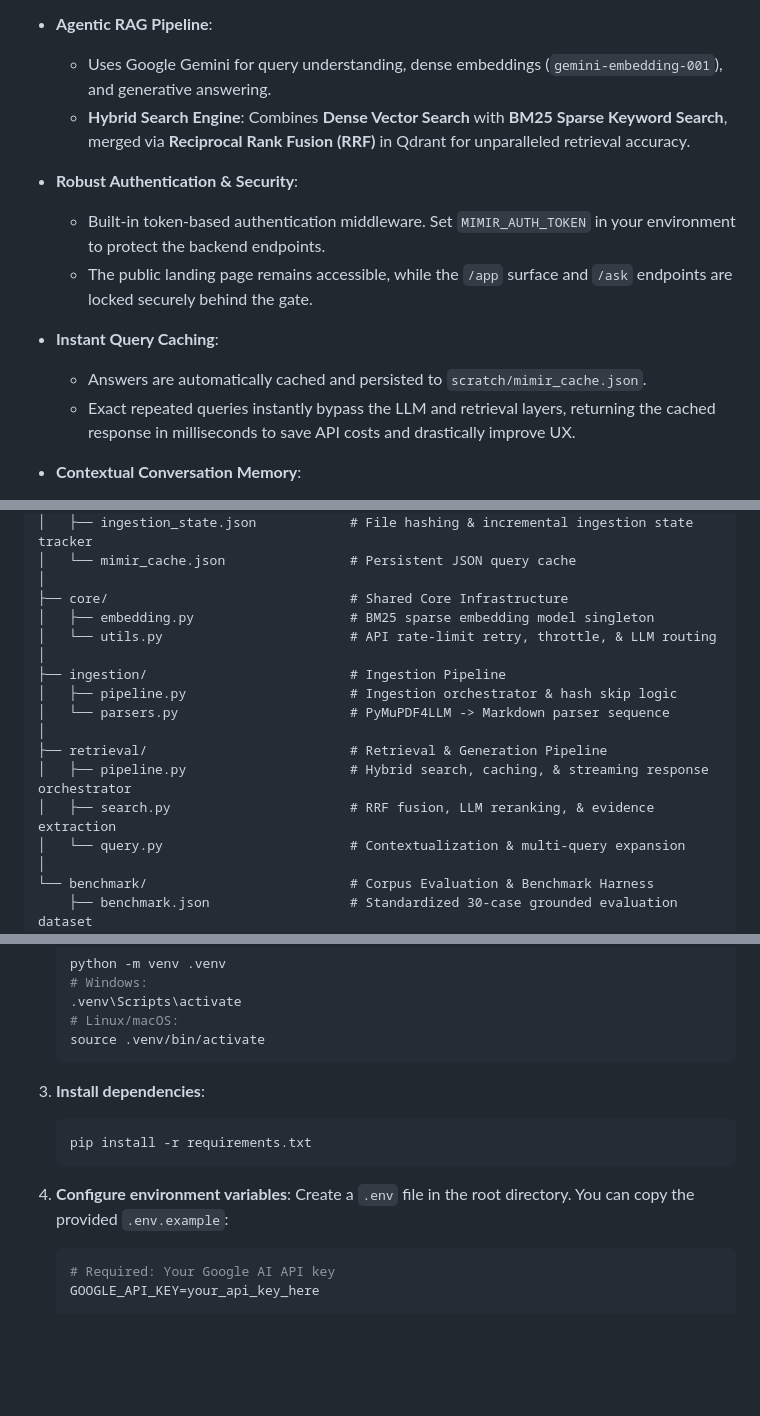
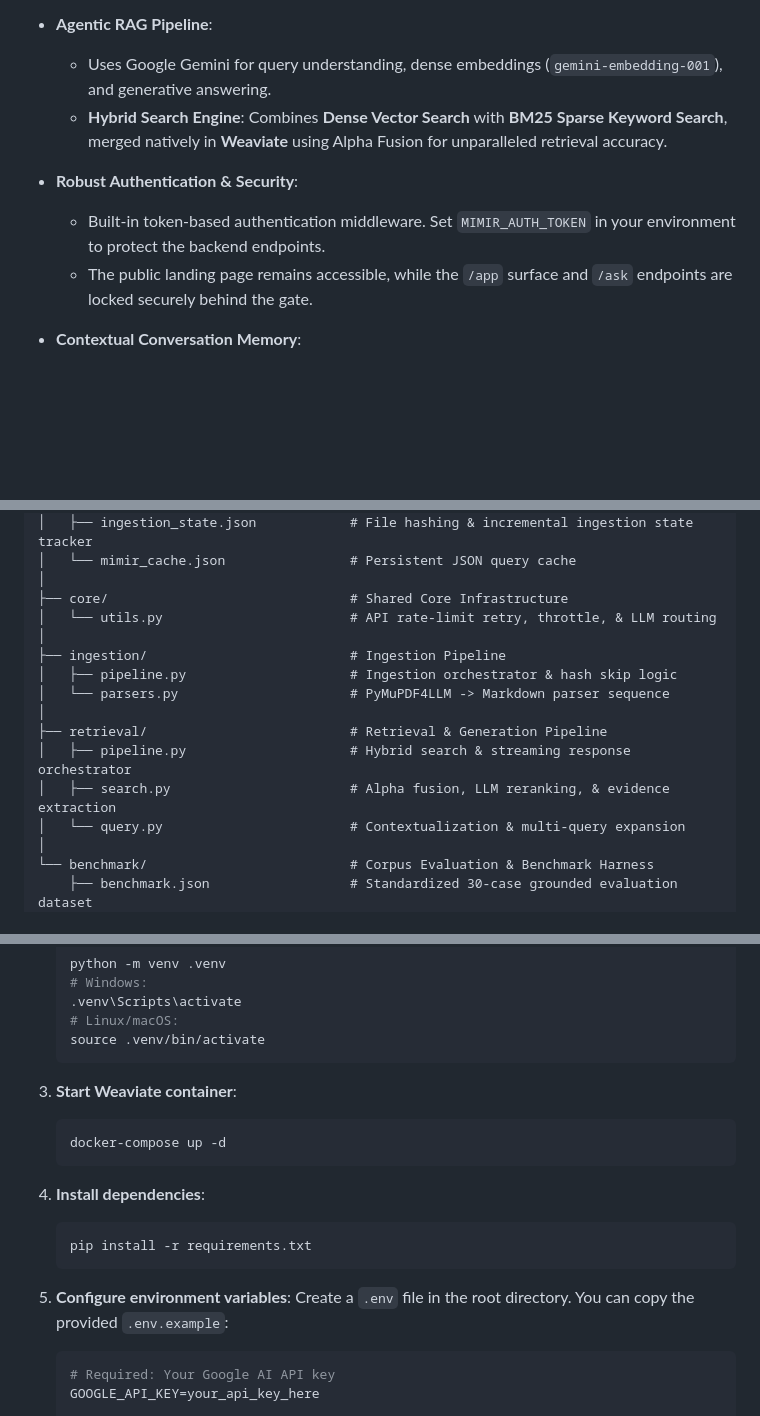
Before and after one commit to pushkqr/gov-assist-rag, a Markdown page: README.md, 3 parts joined by grey strips. Drawn GitHub-style; blank space fills up the shorter version.

Commit message:
docs: update README

````diff
--- a/README.md
+++ b/README.md
@@ -19,15 +19,12 @@ Built for citation-backed grounding and high-precision retrieval, responses are
 
 - **Agentic RAG Pipeline**:
   - Uses Google Gemini for query understanding, dense embeddings (`gemini-embedding-001`), and generative answering.
-  - **Hybrid Search Engine**: Combines **Dense Vector Search** with **BM25 Sparse Keyword Search**, merged via **Reciprocal Rank Fusion (RRF)** in Qdrant for unparalleled retrieval accuracy.
+  - **Hybrid Search Engine**: Combines **Dense Vector Search** with **BM25 Sparse Keyword Search**, merged natively in **Weaviate** using Alpha Fusion for unparalleled retrieval accuracy.
 
 - **Robust Authentication & Security**:
   - Built-in token-based authentication middleware. Set `MIMIR_AUTH_TOKEN` in your environment to protect the backend endpoints.
   - The public landing page remains accessible, while the `/app` surface and `/ask` endpoints are locked securely behind the gate.
 
-- **Instant Query Caching**:
-  - Answers are automatically cached and persisted to `scratch/mimir_cache.json`.
-  - Exact repeated queries instantly bypass the LLM and retrieval layers, returning the cached response in milliseconds to save API costs and drastically improve UX.
 
 - **Contextual Conversation Memory**:
   - Persistent threads saved locally on the client using `localStorage`.
@@ -52,7 +109,6 @@ rag/
 │   └── mimir_cache.json                # Persistent JSON query cache
 │
 ├── core/                               # Shared Core Infrastructure
-│   ├── embedding.py                    # BM25 sparse embedding model singleton
 │   └── utils.py                        # API rate-limit retry, throttle, & LLM routing
 │
 ├── ingestion/                          # Ingestion Pipeline
@@ -60,8 +116,8 @@ rag/
 │   └── parsers.py                      # PyMuPDF4LLM -> Markdown parser sequence
 │
 ├── retrieval/                          # Retrieval & Generation Pipeline
-│   ├── pipeline.py                     # Hybrid search, caching, & streaming response orchestrator
-│   ├── search.py                       # RRF fusion, LLM reranking, & evidence extraction
+│   ├── pipeline.py                     # Hybrid search & streaming response orchestrator
+│   ├── search.py                       # Alpha fusion, LLM reranking, & evidence extraction
 │   └── query.py                        # Contextualization & multi-query expansion
 │
 └── benchmark/                          # Corpus Evaluation & Benchmark Harness
@@ -98,13 +154,19 @@ rag/
    source .venv/bin/activate
    ```
 
-3. **Install dependencies**:
+3. **Start Weaviate container**:
+
+   ```bash
+   docker-compose up -d
+   ```
+
+4. **Install dependencies**:
 
    ```bash
    pip install -r requirements.txt
    ```
 
-4. **Configure environment variables**:
+5. **Configure environment variables**:
    Create a `.env` file in the root directory. You can copy the provided `.env.example`:
 
    ```env
````
Also changed, not shown: other parts of README.md (+62 -2 lines).
